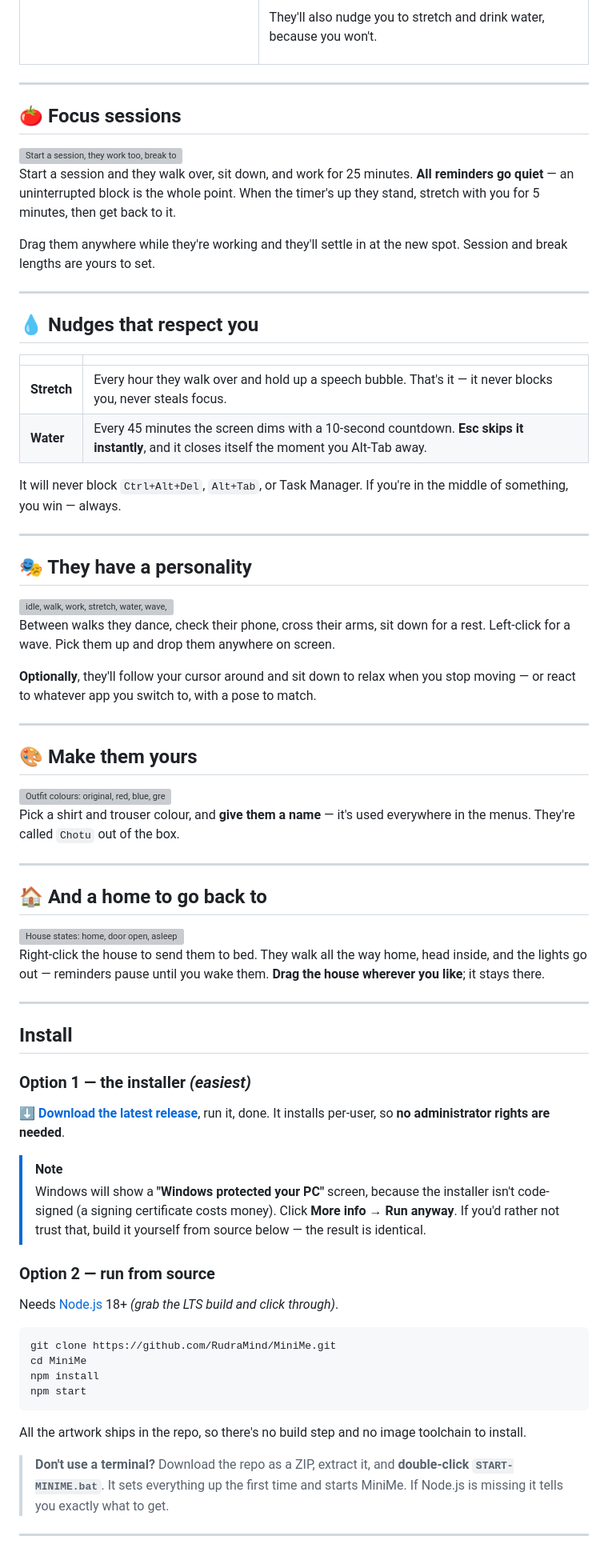
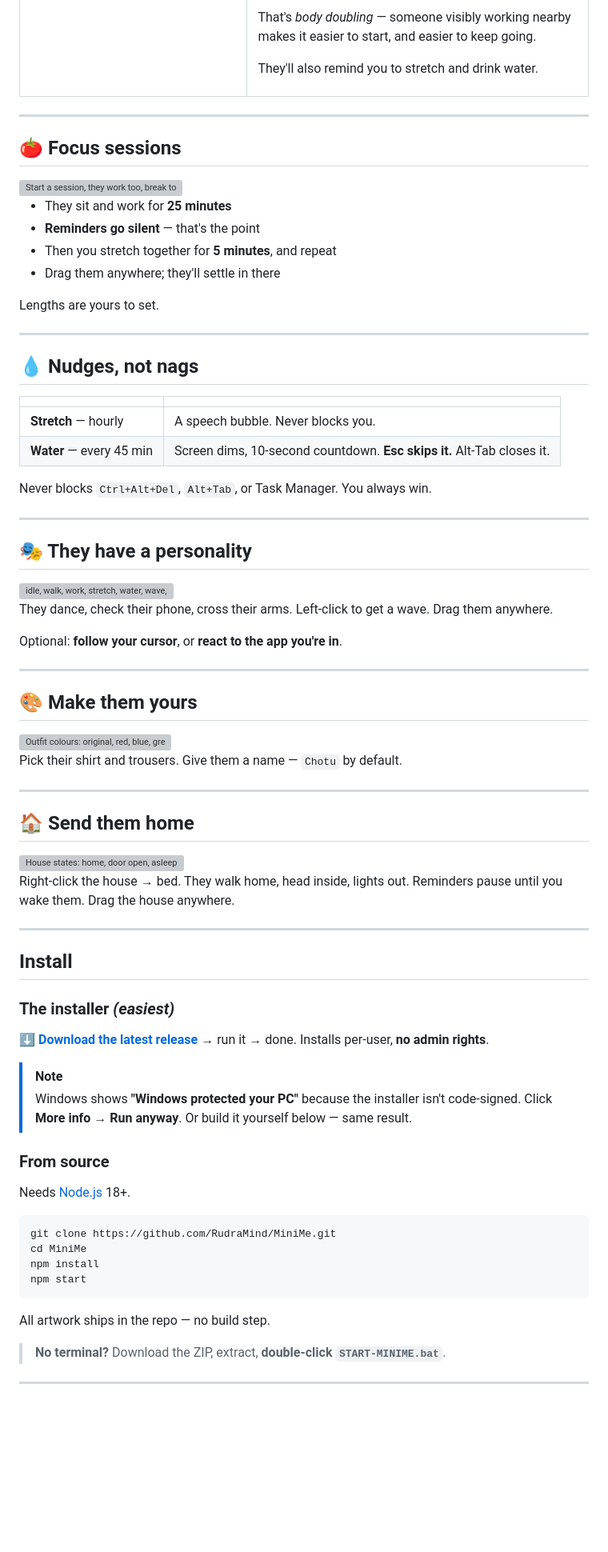
Before and after one commit to RudraMind/MiniMe, a Markdown page: README.md, the part around one of its changes. Shown at 80% size. Drawn GitHub-style; blank space fills up the shorter version; grey boxes are pictures that could not be loaded.

Commit message:
Tighten README for scannability
Co-Authored-By: Claude Opus 5 <noreply@anthropic.com>

````diff
--- a/README.md
+++ b/README.md
@@ -35,5 +31,8 @@ the small talk.
 
-They'll also nudge you to stretch and drink water, because you won't.
+That's *body doubling* — someone visibly working nearby makes it easier to
+start, and easier to keep going.
+
+They'll also remind you to stretch and drink water.
 
 </td>
 </tr>
@@ -45,24 +44,23 @@ They'll also nudge you to stretch and drink water, because you won't.
 
 <img src="docs/img/focus.png" alt="Start a session, they work too, break together" width="100%">
 
-Start a session and they walk over, sit down, and work for 25 minutes.
-**All reminders go quiet** — an uninterrupted block is the whole point. When the
-timer's up they stand, stretch with you for 5 minutes, then get back to it.
+- They sit and work for **25 minutes**
+- **Reminders go silent** — that's the point
+- Then you stretch together for **5 minutes**, and repeat
+- Drag them anywhere; they'll settle in there
 
-Drag them anywhere while they're working and they'll settle in at the new spot.
-Session and break lengths are yours to set.
+Lengths are yours to set.
 
 ---
 
-## 💧 Nudges that respect you
+## 💧 Nudges, not nags
 
-|  | |
+| | |
 |---|---|
-| **Stretch** | Every hour they walk over and hold up a speech bubble. That's it — it never blocks you, never steals focus. |
-| **Water** | Every 45 minutes the screen dims with a 10-second countdown. **Esc skips it instantly**, and it closes itself the moment you Alt-Tab away. |
+| **Stretch** — hourly | A speech bubble. Never blocks you. |
+| **Water** — every 45 min | Screen dims, 10-second countdown. **Esc skips it.** Alt-Tab closes it. |
 
-It will never block `Ctrl+Alt+Del`, `Alt+Tab`, or Task Manager. If you're in the
-middle of something, you win — always.
+Never blocks `Ctrl+Alt+Del`, `Alt+Tab`, or Task Manager. You always win.
 
 ---
 
@@ -70,11 +68,10 @@ middle of something, you win — always.
 
 <img src="docs/img/poses.png" alt="idle, walk, work, stretch, water, wave, dance, phone, focused, thumbs up" width="100%">
 
-Between walks they dance, check their phone, cross their arms, sit down for a
-rest. Left-click for a wave. Pick them up and drop them anywhere on screen.
+They dance, check their phone, cross their arms. Left-click to get a wave.
+Drag them anywhere.
 
-**Optionally**, they'll follow your cursor around and sit down to relax when you
-stop moving — or react to whatever app you switch to, with a pose to match.
+Optional: **follow your cursor**, or **react to the app you're in**.
 
 ---
 
@@ -82,37 +79,34 @@ stop moving — or react to whatever app you switch to, with a pose to match.
 
 <img src="docs/img/outfits.png" alt="Outfit colours: original, red, blue, green, orange, yellow" width="100%">
 
-Pick a shirt and trouser colour, and **give them a name** — it's used everywhere
-in the menus. They're called `Chotu` out of the box.
+Pick their shirt and trousers. Give them a name — `Chotu` by default.
 
 ---
 
-## 🏠 And a home to go back to
+## 🏠 Send them home
 
 <img src="docs/img/house.png" alt="House states: home, door open, asleep" width="100%">
 
-Right-click the house to send them to bed. They walk all the way home, head
-inside, and the lights go out — reminders pause until you wake them.
-**Drag the house wherever you like**; it stays there.
+Right-click the house → bed. They walk home, head inside, lights out.
+Reminders pause until you wake them. Drag the house anywhere.
 
 ---
 
 ## Install
 
-### Option 1 — the installer *(easiest)*
+### The installer *(easiest)*
 
-**[⬇ Download the latest release](https://github.com/RudraMind/MiniMe/releases/latest)**, run it, done.
-It installs per-user, so **no administrator rights are needed**.
+**[⬇ Download the latest release](https://github.com/RudraMind/MiniMe/releases/latest)** → run it → done.
+Installs per-user, **no admin rights**.
 
 > [!NOTE]
-> Windows will show a **"Windows protected your PC"** screen, because the
-> installer isn't code-signed (a signing certificate costs money). Click
-> **More info → Run anyway**. If you'd rather not trust that, build it yourself
-> from source below — the result is identical.
+> Windows shows **"Windows protected your PC"** because the installer isn't
+> code-signed. Click **More info → Run anyway**. Or build it yourself below —
+> same result.
 
-### Option 2 — run from source
+### From source
 
-Needs [Node.js](https://nodejs.org/) 18+ *(grab the LTS build and click through)*.
+Needs [Node.js](https://nodejs.org/) 18+.
 
 ```bash
 git clone https://github.com/RudraMind/MiniMe.git
@@ -121,12 +115,9 @@ npm install
 npm start
 ```
 
-All the artwork ships in the repo, so there's no build step and no image
-toolchain to install.
+All artwork ships in the repo — no build step.
 
-> **Don't use a terminal?** Download the repo as a ZIP, extract it, and
-> **double-click `START-MINIME.bat`**. It sets everything up the first time and
-> starts MiniMe. If Node.js is missing it tells you exactly what to get.
+> **No terminal?** Download the ZIP, extract, **double-click `START-MINIME.bat`**.
 
 ---
 
````
Also changed, not shown: other parts of README.md (+31 -49 lines).
